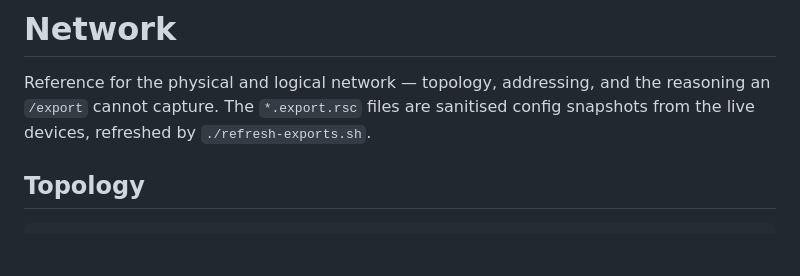
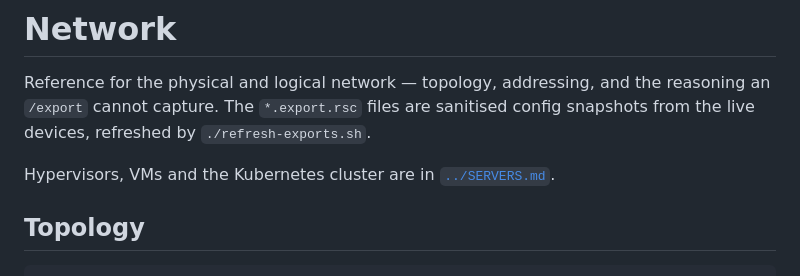
Before and after one commit to ddx32/homelab, a Markdown page: network/README.md, the part around the change. Rendered like a GitHub page; blank space fills up the shorter version.

```diff
--- a/network/README.md
+++ b/network/README.md
@@ -3,6 +3,8 @@
 Reference for the physical and logical network — topology, addressing, and the reasoning an
 `/export` cannot capture. The `*.export.rsc` files are sanitised config snapshots from the
 live devices, refreshed by `./refresh-exports.sh`.
+
+Hypervisors, VMs and the Kubernetes cluster are in [`../SERVERS.md`](../SERVERS.md).
 
 ## Topology
 
```
Also changed, not shown: SERVERS.md (added, +118 -0 lines).
